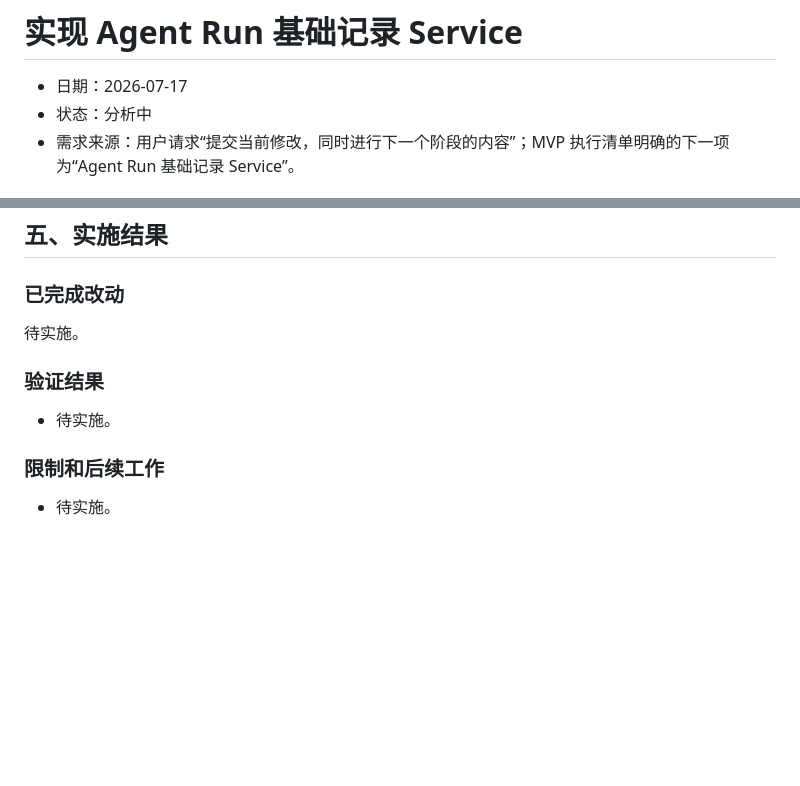
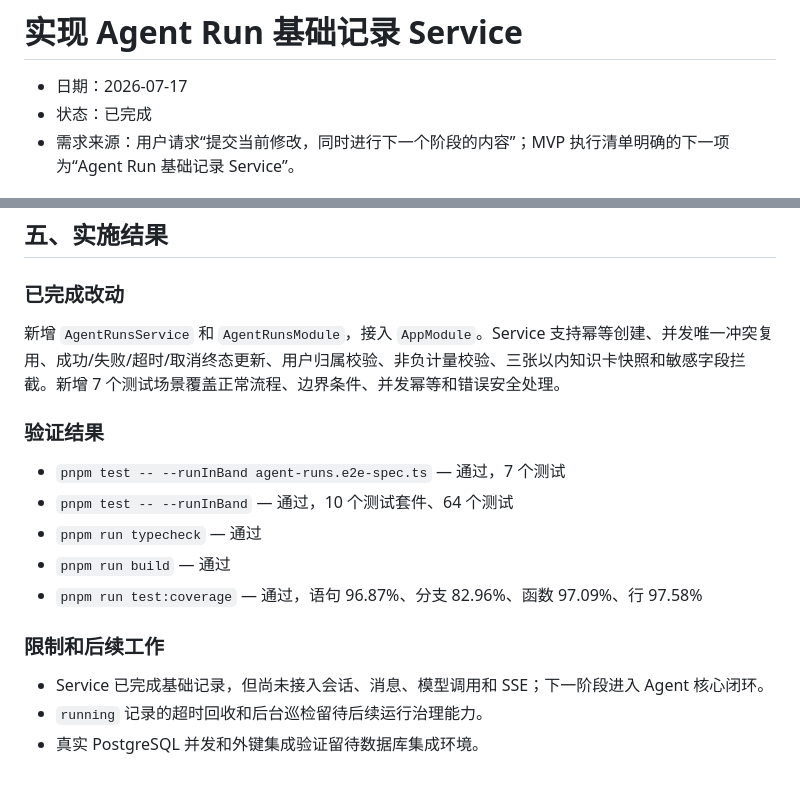
Before and after one commit to zzy216/ai_destiny_compiler, a Markdown page: docs/05.analysis/2026-07-17-agent-run-service.md, 2 parts joined by grey strips. GitHub-like rendering; blank space fills up the shorter version.

Commit message:
docs: 完善 Agent Run 阶段记录

```diff
--- a/docs/05.analysis/2026-07-17-agent-run-service.md
+++ b/docs/05.analysis/2026-07-17-agent-run-service.md
@@ -1,7 +1,7 @@
 # 实现 Agent Run 基础记录 Service
 
 - 日期：2026-07-17
-- 状态：分析中
+- 状态：已完成
 - 需求来源：用户请求“提交当前修改，同时进行下一个阶段的内容”；MVP 执行清单明确的下一项为“Agent Run 基础记录 Service”。
 
 ## 一、需求说明
@@ -86,12 +86,18 @@
 
 ### 已完成改动
 
-待实施。
+新增 `AgentRunsService` 和 `AgentRunsModule`，接入 `AppModule`。Service 支持幂等创建、并发唯一冲突复用、成功/失败/超时/取消终态更新、用户归属校验、非负计量校验、三张以内知识卡快照和敏感字段拦截。新增 7 个测试场景覆盖正常流程、边界条件、并发幂等和错误安全处理。
 
 ### 验证结果
 
-- 待实施。
+- `pnpm test -- --runInBand agent-runs.e2e-spec.ts` — 通过，7 个测试
+- `pnpm test -- --runInBand` — 通过，10 个测试套件、64 个测试
+- `pnpm run typecheck` — 通过
+- `pnpm run build` — 通过
+- `pnpm run test:coverage` — 通过，语句 96.87%、分支 82.96%、函数 97.09%、行 97.58%
 
 ### 限制和后续工作
 
-- 待实施。
+- Service 已完成基础记录，但尚未接入会话、消息、模型调用和 SSE；下一阶段进入 Agent 核心闭环。
+- `running` 记录的超时回收和后台巡检留待后续运行治理能力。
+- 真实 PostgreSQL 并发和外键集成验证留待数据库集成环境。
```
Also changed, not shown: other parts of docs/05.analysis/2026-07-17-agent-run-service.md (+6 -6 lines), docs/03.plan/02.MVP执行清单.md (+2 -2 lines), docs/04.testing/07.Agent Run基础记录.tdd.md (added, +43 -0 lines).
